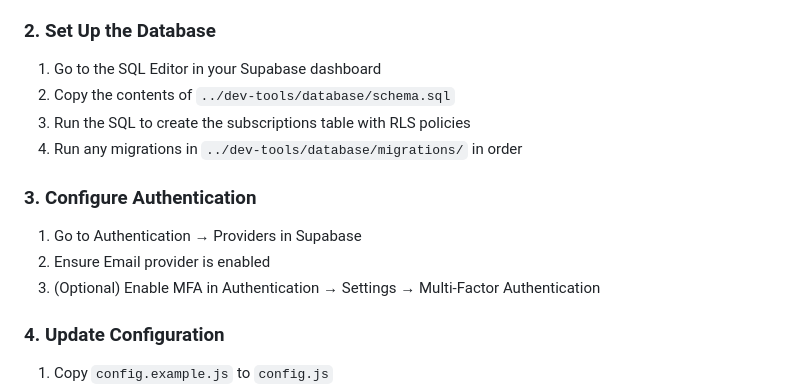
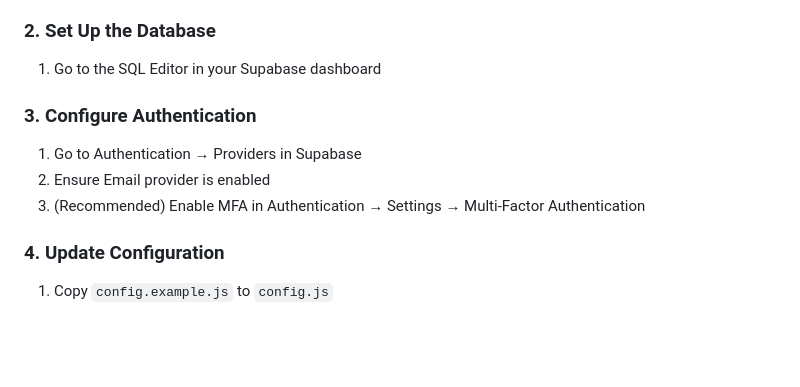
Before and after one commit to egidit/finance-app, a Markdown page: README.md, the part around the change. Drawn GitHub-style; blank space fills up the shorter version.

Commit message:
Update README with project details and setup instructions

```diff
--- a/README.md
+++ b/README.md
@@ -38,15 +38,12 @@ A subscription tracking website, built with vanilla HTML, CSS, and JavaScript wi
 ### 2. Set Up the Database
 
 1. Go to the SQL Editor in your Supabase dashboard
-2. Copy the contents of `../dev-tools/database/schema.sql`
-3. Run the SQL to create the subscriptions table with RLS policies
-4. Run any migrations in `../dev-tools/database/migrations/` in order
 
 ### 3. Configure Authentication
 
 1. Go to Authentication → Providers in Supabase
 2. Ensure Email provider is enabled
-3. (Optional) Enable MFA in Authentication → Settings → Multi-Factor Authentication
+3. (Recommended) Enable MFA in Authentication → Settings → Multi-Factor Authentication
 
 ### 4. Update Configuration
 
```
